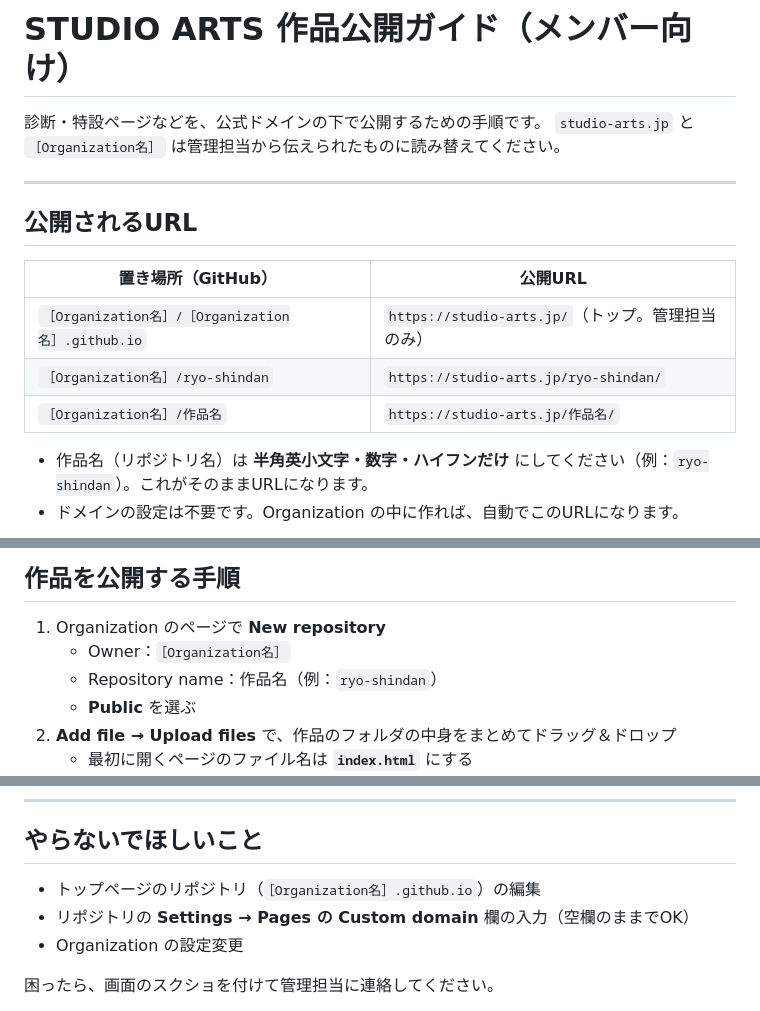
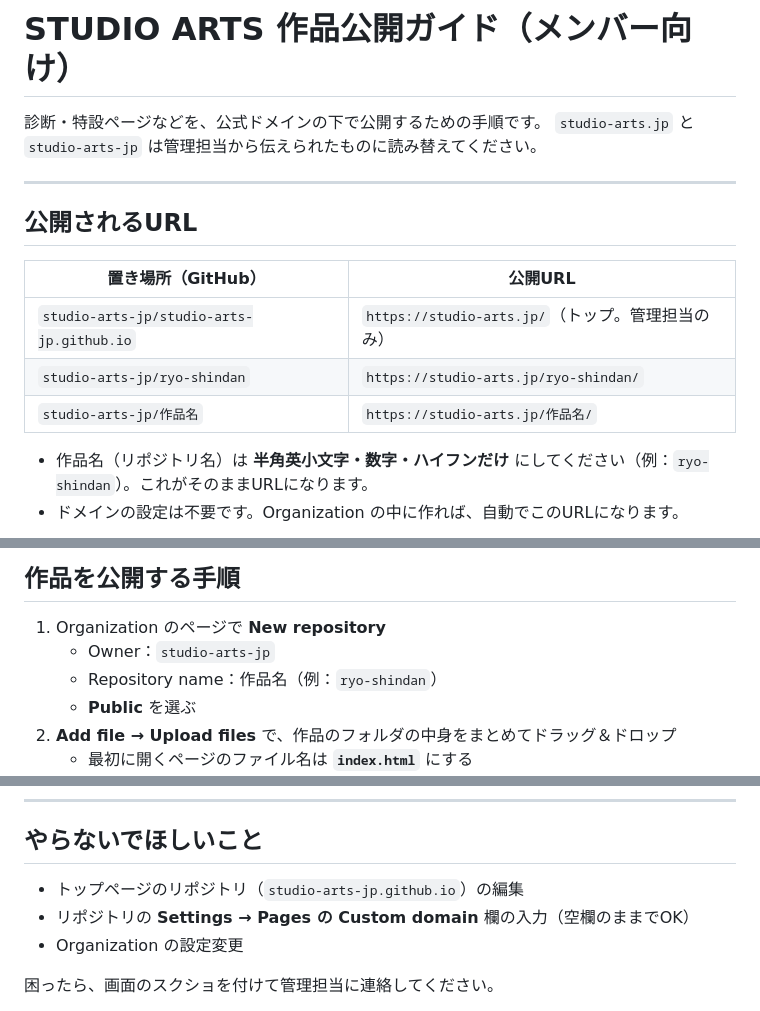
Before and after one commit to TecKreta/studioarts-site, a Markdown page: docs/member-publishing-guide.md, 3 parts joined by grey strips. Drawn GitHub-style.

```diff
--- a/docs/member-publishing-guide.md
+++ b/docs/member-publishing-guide.md
@@ -1,7 +1,7 @@
 # STUDIO ARTS 作品公開ガイド（メンバー向け）
 
 診断・特設ページなどを、公式ドメインの下で公開するための手順です。
-`studio-arts.jp` と `［Organization名］` は管理担当から伝えられたものに読み替えてください。
+`studio-arts.jp` と `studio-arts-jp` は管理担当から伝えられたものに読み替えてください。
 
 ---
 
@@ -9,9 +9,9 @@
 
 | 置き場所（GitHub） | 公開URL |
 |---|---|
-| `［Organization名］/［Organization名］.github.io` | `https://studio-arts.jp/`（トップ。管理担当のみ） |
-| `［Organization名］/ryo-shindan` | `https://studio-arts.jp/ryo-shindan/` |
-| `［Organization名］/作品名` | `https://studio-arts.jp/作品名/` |
+| `studio-arts-jp/studio-arts-jp.github.io` | `https://studio-arts.jp/`（トップ。管理担当のみ） |
+| `studio-arts-jp/ryo-shindan` | `https://studio-arts.jp/ryo-shindan/` |
+| `studio-arts-jp/作品名` | `https://studio-arts.jp/作品名/` |
 
 - 作品名（リポジトリ名）は **半角英小文字・数字・ハイフンだけ** にしてください（例：`ryo-shindan`）。これがそのままURLになります。
 - ドメインの設定は不要です。Organization の中に作れば、自動でこのURLになります。
@@ -39,7 +39,7 @@
 ## 作品を公開する手順
 
 1. Organization のページで **New repository**
-   - Owner：`［Organization名］`
+   - Owner：`studio-arts-jp`
    - Repository name：作品名（例：`ryo-shindan`）
    - **Public** を選ぶ
 2. **Add file → Upload files** で、作品のフォルダの中身をまとめてドラッグ＆ドロップ
@@ -77,7 +77,7 @@ Settings → Pages で Unpublish、または管理担当に連絡してくださ
 
 ## やらないでほしいこと
 
-- トップページのリポジトリ（`［Organization名］.github.io`）の編集
+- トップページのリポジトリ（`studio-arts-jp.github.io`）の編集
 - リポジトリの **Settings → Pages の Custom domain** 欄の入力（空欄のままでOK）
 - Organization の設定変更
 
```
Also changed, not shown: docs/admin-setup.md (+10 -10 lines).
